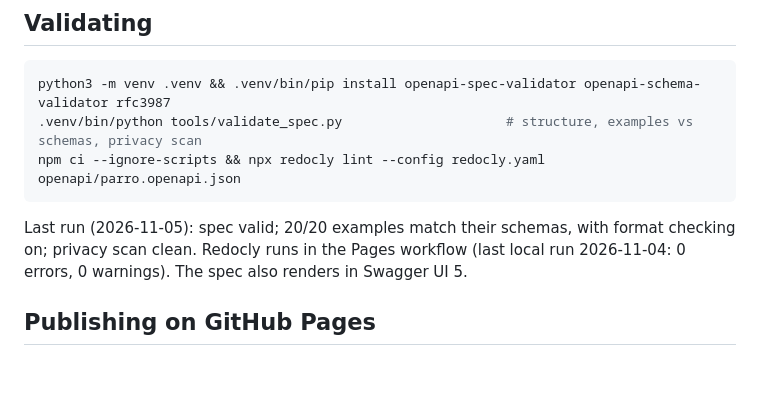
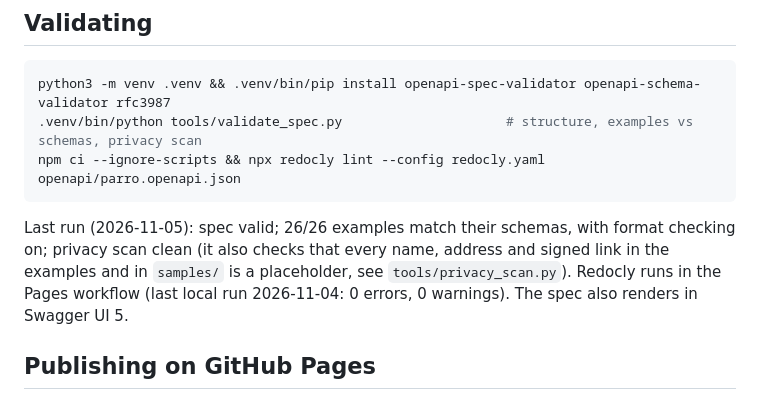
Before and after one commit to chris-swift-dev/parro-api-client, a Markdown page: openapi/README.md, the part around the change. Rendered like a GitHub page; blank space fills up the shorter version.

````diff
--- a/openapi/README.md
+++ b/openapi/README.md
@@ -28,8 +28,9 @@ python3 -m venv .venv && .venv/bin/pip install openapi-spec-validator openapi-sc
 npm ci --ignore-scripts && npx redocly lint --config redocly.yaml openapi/parro.openapi.json
 ```
 
-Last run (2026-11-05): spec valid; 20/20 examples match their schemas, with format checking on;
-privacy scan clean. Redocly runs in the Pages workflow (last local run 2026-11-04: 0 errors, 0
+Last run (2026-11-05): spec valid; 26/26 examples match their schemas, with format checking on;
+privacy scan clean (it also checks that every name, address and signed link in the examples and in
+`samples/` is a placeholder, see `tools/privacy_scan.py`). Redocly runs in the Pages workflow (last local run 2026-11-04: 0 errors, 0
 warnings). The spec also renders in Swagger UI 5.
 
 ## Publishing on GitHub Pages
````
Also changed, not shown: README.md (+4 -3 lines), docs/images/swagger-calendar-sync.png, docs/images/swagger-operations.png, 3 other files.
